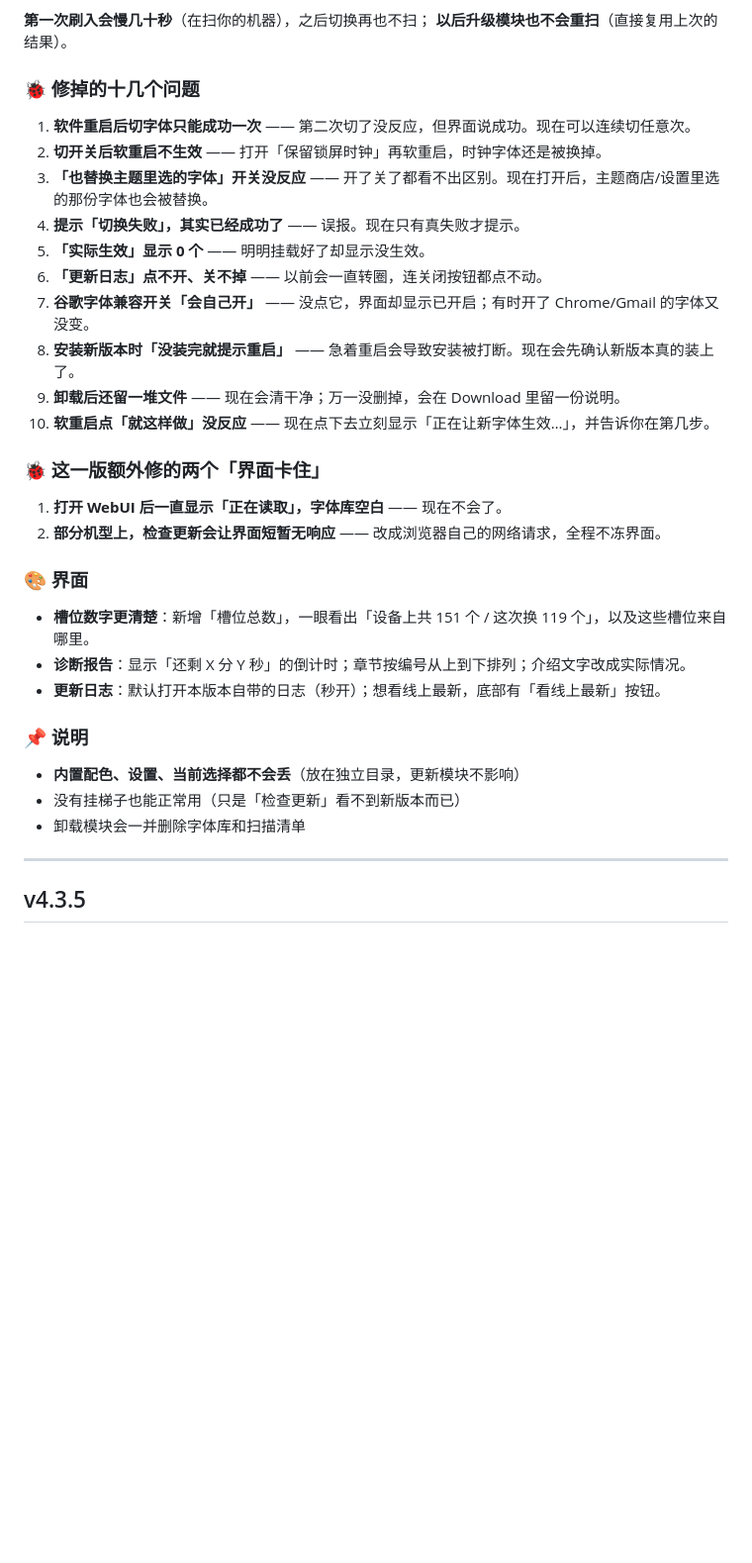
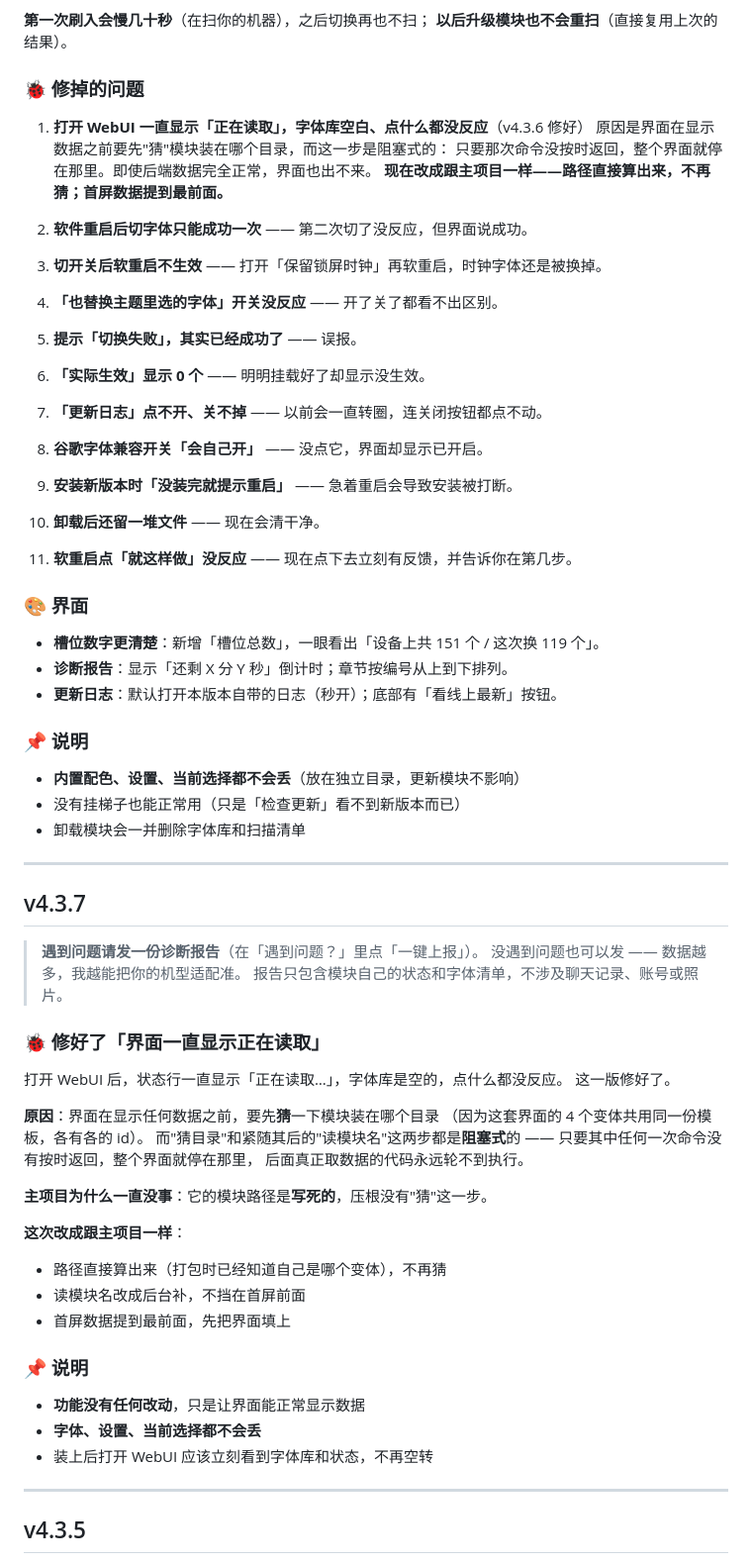
Before and after one commit to ayss2188/porsche-font, a Markdown page: CHANGELOG.md, the part around the change. Shown at 99% size. Drawn GitHub-style; blank space fills up the shorter version.

Commit message:
release: v4.3.6（重发，修 UI 卡住）CHANGELOG.md

```diff
--- a/CHANGELOG.md
+++ b/CHANGELOG.md
@@ -16,35 +16,68 @@
 **第一次刷入会慢几十秒**（在扫你的机器），之后切换再也不扫；
 **以后升级模块也不会重扫**（直接复用上次的结果）。
 
-### 🐞 修掉的十几个问题
+### 🐞 修掉的问题
 
-1. **软件重启后切字体只能成功一次** —— 第二次切了没反应，但界面说成功。现在可以连续切任意次。
-2. **切开关后软重启不生效** —— 打开「保留锁屏时钟」再软重启，时钟字体还是被换掉。
-3. **「也替换主题里选的字体」开关没反应** —— 开了关了都看不出区别。现在打开后，主题商店/设置里选的那份字体也会被替换。
-4. **提示「切换失败」，其实已经成功了** —— 误报。现在只有真失败才提示。
-5. **「实际生效」显示 0 个** —— 明明挂载好了却显示没生效。
-6. **「更新日志」点不开、关不掉** —— 以前会一直转圈，连关闭按钮都点不动。
-7. **谷歌字体兼容开关「会自己开」** —— 没点它，界面却显示已开启；有时开了 Chrome/Gmail 的字体又没变。
-8. **安装新版本时「没装完就提示重启」** —— 急着重启会导致安装被打断。现在会先确认新版本真的装上了。
-9. **卸载后还留一堆文件** —— 现在会清干净；万一没删掉，会在 Download 里留一份说明。
-10. **软重启点「就这样做」没反应** —— 现在点下去立刻显示「正在让新字体生效…」，并告诉你在第几步。
+1. **打开 WebUI 一直显示「正在读取」，字体库空白、点什么都没反应**（v4.3.6 修好）
+   原因是界面在显示数据之前要先"猜"模块装在哪个目录，而这一步是阻塞式的：
+   只要那次命令没按时返回，整个界面就停在那里。即使后端数据完全正常，界面也出不来。
+   **现在改成跟主项目一样——路径直接算出来，不再猜；首屏数据提到最前面。**
 
-### 🐞 这一版额外修的两个「界面卡住」
-
-1. **打开 WebUI 后一直显示「正在读取」，字体库空白** —— 现在不会了。
-2. **部分机型上，检查更新会让界面短暂无响应** —— 改成浏览器自己的网络请求，全程不冻界面。
+2. **软件重启后切字体只能成功一次** —— 第二次切了没反应，但界面说成功。
+3. **切开关后软重启不生效** —— 打开「保留锁屏时钟」再软重启，时钟字体还是被换掉。
+4. **「也替换主题里选的字体」开关没反应** —— 开了关了都看不出区别。
+5. **提示「切换失败」，其实已经成功了** —— 误报。
+6. **「实际生效」显示 0 个** —— 明明挂载好了却显示没生效。
+7. **「更新日志」点不开、关不掉** —— 以前会一直转圈，连关闭按钮都点不动。
+8. **谷歌字体兼容开关「会自己开」** —— 没点它，界面却显示已开启。
+9. **安装新版本时「没装完就提示重启」** —— 急着重启会导致安装被打断。
+10. **卸载后还留一堆文件** —— 现在会清干净。
+11. **软重启点「就这样做」没反应** —— 现在点下去立刻有反馈，并告诉你在第几步。
 
 ### 🎨 界面
 
-- **槽位数字更清楚**：新增「槽位总数」，一眼看出「设备上共 151 个 / 这次换 119 个」，以及这些槽位来自哪里。
-- **诊断报告**：显示「还剩 X 分 Y 秒」的倒计时；章节按编号从上到下排列；介绍文字改成实际情况。
-- **更新日志**：默认打开本版本自带的日志（秒开）；想看线上最新，底部有「看线上最新」按钮。
+- **槽位数字更清楚**：新增「槽位总数」，一眼看出「设备上共 151 个 / 这次换 119 个」。
+- **诊断报告**：显示「还剩 X 分 Y 秒」倒计时；章节按编号从上到下排列。
+- **更新日志**：默认打开本版本自带的日志（秒开）；底部有「看线上最新」按钮。
 
 ### 📌 说明
 
 - **内置配色、设置、当前选择都不会丢**（放在独立目录，更新模块不影响）
 - 没有挂梯子也能正常用（只是「检查更新」看不到新版本而已）
 - 卸载模块会一并删除字体库和扫描清单
+
+
+---
+
+## v4.3.7
+
+> **遇到问题请发一份诊断报告**（在「遇到问题？」里点「一键上报」）。
+> 没遇到问题也可以发 —— 数据越多，我越能把你的机型适配准。
+> 报告只包含模块自己的状态和字体清单，不涉及聊天记录、账号或照片。
+
+### 🐞 修好了「界面一直显示正在读取」
+
+打开 WebUI 后，状态行一直显示「正在读取…」，字体库是空的，点什么都没反应。
+这一版修好了。
+
+**原因**：界面在显示任何数据之前，要先**猜**一下模块装在哪个目录
+（因为这套界面的 4 个变体共用同一份模板，各有各的 id）。
+而"猜目录"和紧随其后的"读模块名"这两步都是**阻塞式**的 ——
+只要其中任何一次命令没有按时返回，整个界面就停在那里，
+后面真正取数据的代码永远轮不到执行。
+
+**主项目为什么一直没事**：它的模块路径是**写死的**，压根没有"猜"这一步。
+
+**这次改成跟主项目一样**：
+- 路径直接算出来（打包时已经知道自己是哪个变体），不再猜
+- 读模块名改成后台补，不挡在首屏前面
+- 首屏数据提到最前面，先把界面填上
+
+### 📌 说明
+
+- **功能没有任何改动**，只是让界面能正常显示数据
+- **字体、设置、当前选择都不会丢**
+- 装上后打开 WebUI 应该立刻看到字体库和状态，不再空转
 
 
 ---
```
